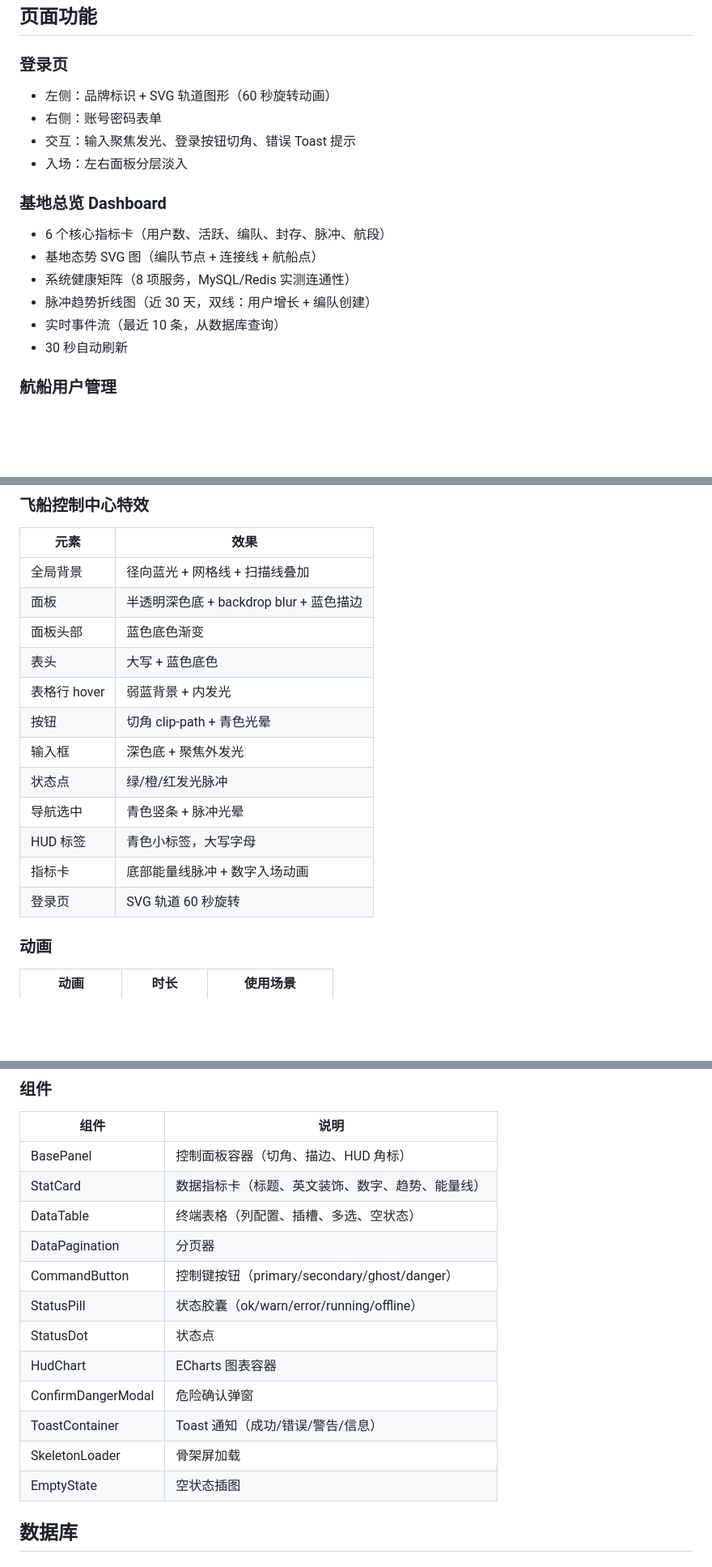
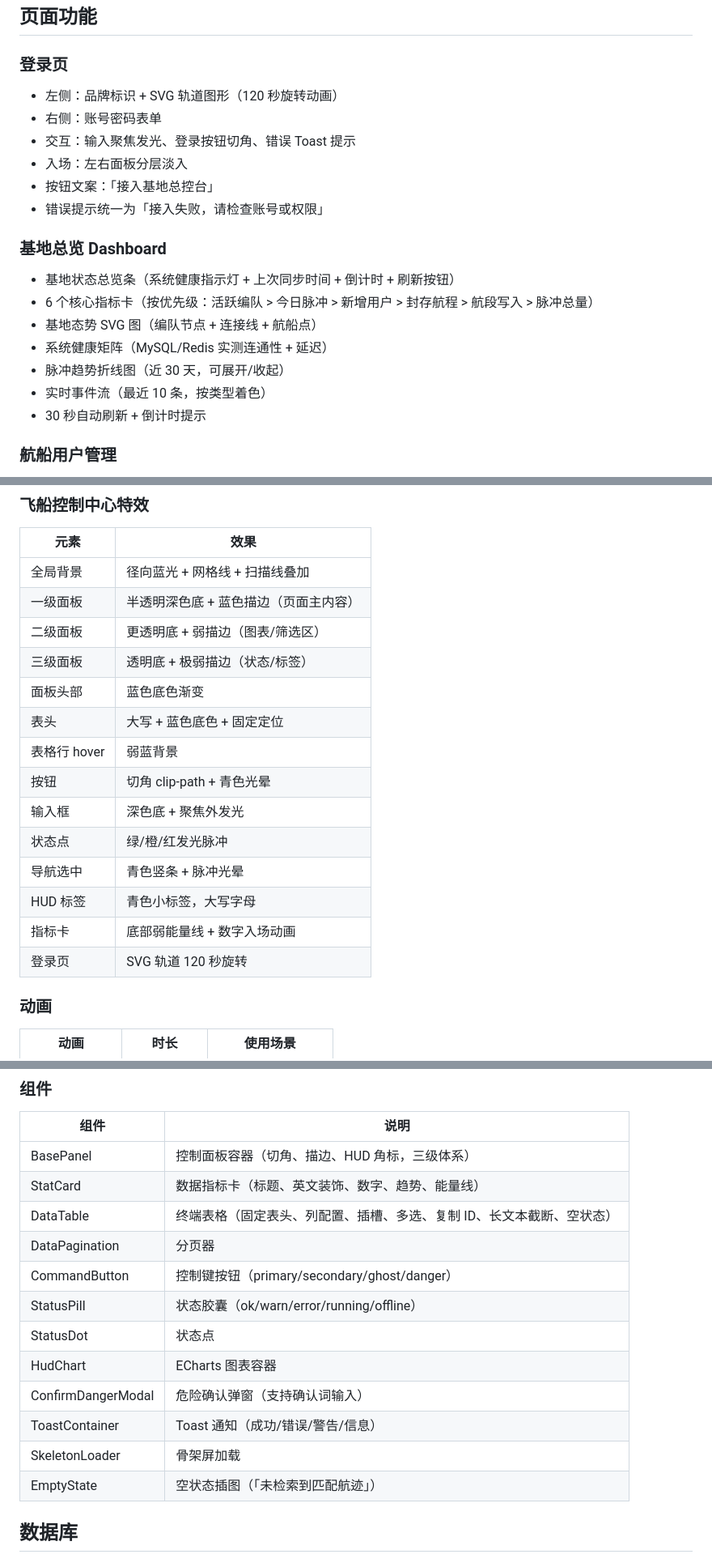
Before and after one commit to FoodieDaddy/record, a Markdown page: docs/ADMIN_WEB.md, 3 parts joined by grey strips. Shown at 81% size. Drawn GitHub-style; blank space fills up the shorter version.

Commit message:
docs: 更新基地总控台文档 — Dashboard/DataTable/面板体系/登录页

```diff
--- a/docs/ADMIN_WEB.md
+++ b/docs/ADMIN_WEB.md
@@ -268,19 +268,22 @@ admin-web/
 
 ### 登录页
 
-- 左侧：品牌标识 + SVG 轨道图形（60 秒旋转动画）
+- 左侧：品牌标识 + SVG 轨道图形（120 秒旋转动画）
 - 右侧：账号密码表单
 - 交互：输入聚焦发光、登录按钮切角、错误 Toast 提示
 - 入场：左右面板分层淡入
+- 按钮文案：「接入基地总控台」
+- 错误提示统一为「接入失败，请检查账号或权限」
 
 ### 基地总览 Dashboard
 
-- 6 个核心指标卡（用户数、活跃、编队、封存、脉冲、航段）
+- 基地状态总览条（系统健康指示灯 + 上次同步时间 + 倒计时 + 刷新按钮）
+- 6 个核心指标卡（按优先级：活跃编队 > 今日脉冲 > 新增用户 > 封存航程 > 航段写入 > 脉冲总量）
 - 基地态势 SVG 图（编队节点 + 连接线 + 航船点）
-- 系统健康矩阵（8 项服务，MySQL/Redis 实测连通性）
-- 脉冲趋势折线图（近 30 天，双线：用户增长 + 编队创建）
-- 实时事件流（最近 10 条，从数据库查询）
-- 30 秒自动刷新
+- 系统健康矩阵（MySQL/Redis 实测连通性 + 延迟）
+- 脉冲趋势折线图（近 30 天，可展开/收起）
+- 实时事件流（最近 10 条，按类型着色）
+- 30 秒自动刷新 + 倒计时提示
 
 ### 航船用户管理
 
@@ -383,17 +386,19 @@ admin-web/
 | 元素 | 效果 |
 |---|---|
 | 全局背景 | 径向蓝光 + 网格线 + 扫描线叠加 |
-| 面板 | 半透明深色底 + backdrop blur + 蓝色描边 |
+| 一级面板 | 半透明深色底 + 蓝色描边（页面主内容） |
+| 二级面板 | 更透明底 + 弱描边（图表/筛选区） |
+| 三级面板 | 透明底 + 极弱描边（状态/标签） |
 | 面板头部 | 蓝色底色渐变 |
-| 表头 | 大写 + 蓝色底色 |
-| 表格行 hover | 弱蓝背景 + 内发光 |
+| 表头 | 大写 + 蓝色底色 + 固定定位 |
+| 表格行 hover | 弱蓝背景 |
 | 按钮 | 切角 clip-path + 青色光晕 |
 | 输入框 | 深色底 + 聚焦外发光 |
 | 状态点 | 绿/橙/红发光脉冲 |
 | 导航选中 | 青色竖条 + 脉冲光晕 |
 | HUD 标签 | 青色小标签，大写字母 |
-| 指标卡 | 底部能量线脉冲 + 数字入场动画 |
-| 登录页 | SVG 轨道 60 秒旋转 |
+| 指标卡 | 底部弱能量线 + 数字入场动画 |
+| 登录页 | SVG 轨道 120 秒旋转 |
 
 ### 动画
 
@@ -412,18 +417,18 @@ admin-web/
 
 | 组件 | 说明 |
 |---|---|
-| BasePanel | 控制面板容器（切角、描边、HUD 角标） |
+| BasePanel | 控制面板容器（切角、描边、HUD 角标，三级体系） |
 | StatCard | 数据指标卡（标题、英文装饰、数字、趋势、能量线） |
-| DataTable | 终端表格（列配置、插槽、多选、空状态） |
+| DataTable | 终端表格（固定表头、列配置、插槽、多选、复制 ID、长文本截断、空状态） |
 | DataPagination | 分页器 |
 | CommandButton | 控制键按钮（primary/secondary/ghost/danger） |
 | StatusPill | 状态胶囊（ok/warn/error/running/offline） |
 | StatusDot | 状态点 |
 | HudChart | ECharts 图表容器 |
-| ConfirmDangerModal | 危险确认弹窗 |
+| ConfirmDangerModal | 危险确认弹窗（支持确认词输入） |
 | ToastContainer | Toast 通知（成功/错误/警告/信息） |
 | SkeletonLoader | 骨架屏加载 |
-| EmptyState | 空状态插图 |
+| EmptyState | 空状态插图（「未检索到匹配航迹」） |
 
 ## 数据库
 
```
Also changed, not shown: other parts of docs/ADMIN_WEB.md (+1 -1 lines).
